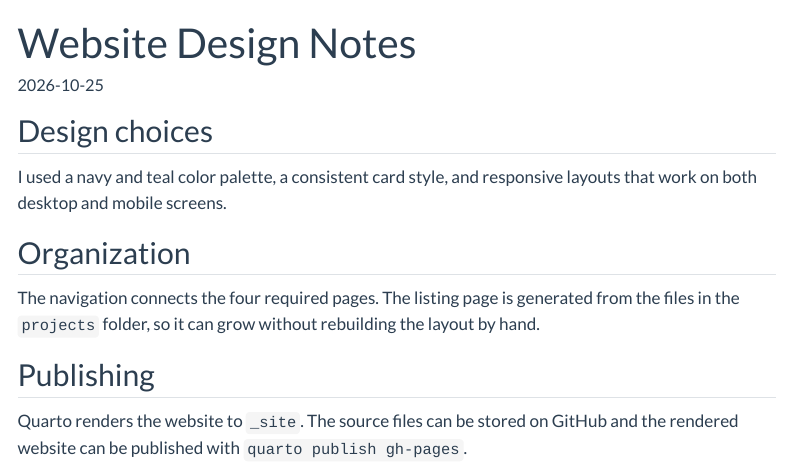
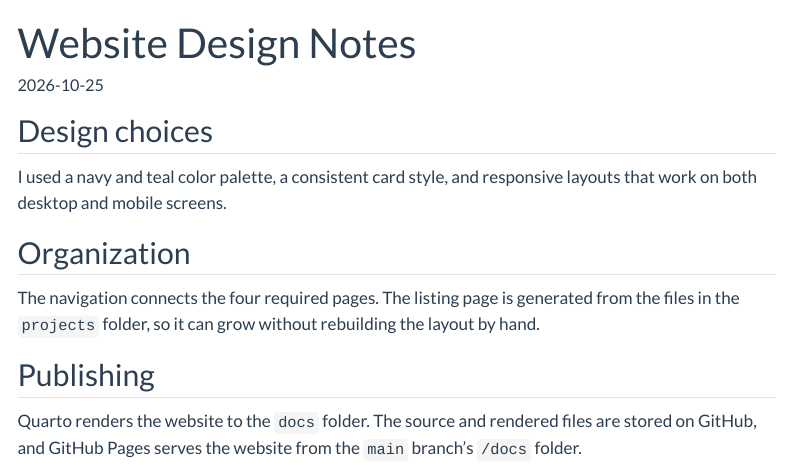
Before and after one commit to itsnik1/m10-quarto-portfolio, a Quarto document (projects/publishing-checklist.qmd): the page in a window 1100 px wide, from its top. Rendered offline with R 4.5, knitr and Pandoc in place of Quarto, with nearby package versions; menus at the side of the page are left out.

Commit message:
updated again

```diff
--- a/projects/publishing-checklist.qmd
+++ b/projects/publishing-checklist.qmd
@@ -18,4 +18,4 @@ The navigation connects the four required pages. The listing page is generated f
 
 ## Publishing
 
-Quarto renders the website to `_site`. The source files can be stored on GitHub and the rendered website can be published with `quarto publish gh-pages`.
+Quarto renders the website to the `docs` folder. The source and rendered files are stored on GitHub, and GitHub Pages serves the website from the `main` branch's `/docs` folder.
```
Also changed, not shown: docs/search.json, 2 other files.
